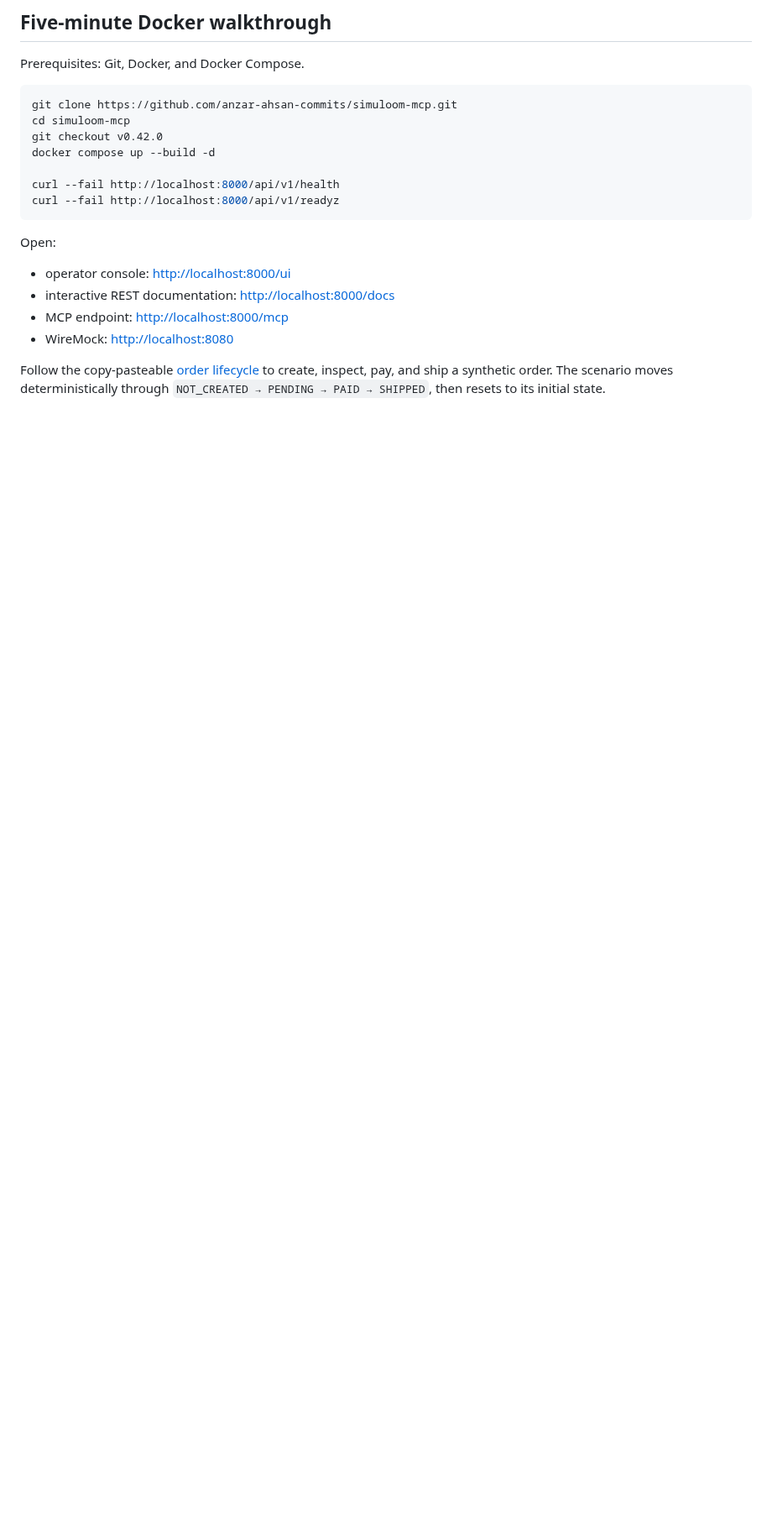
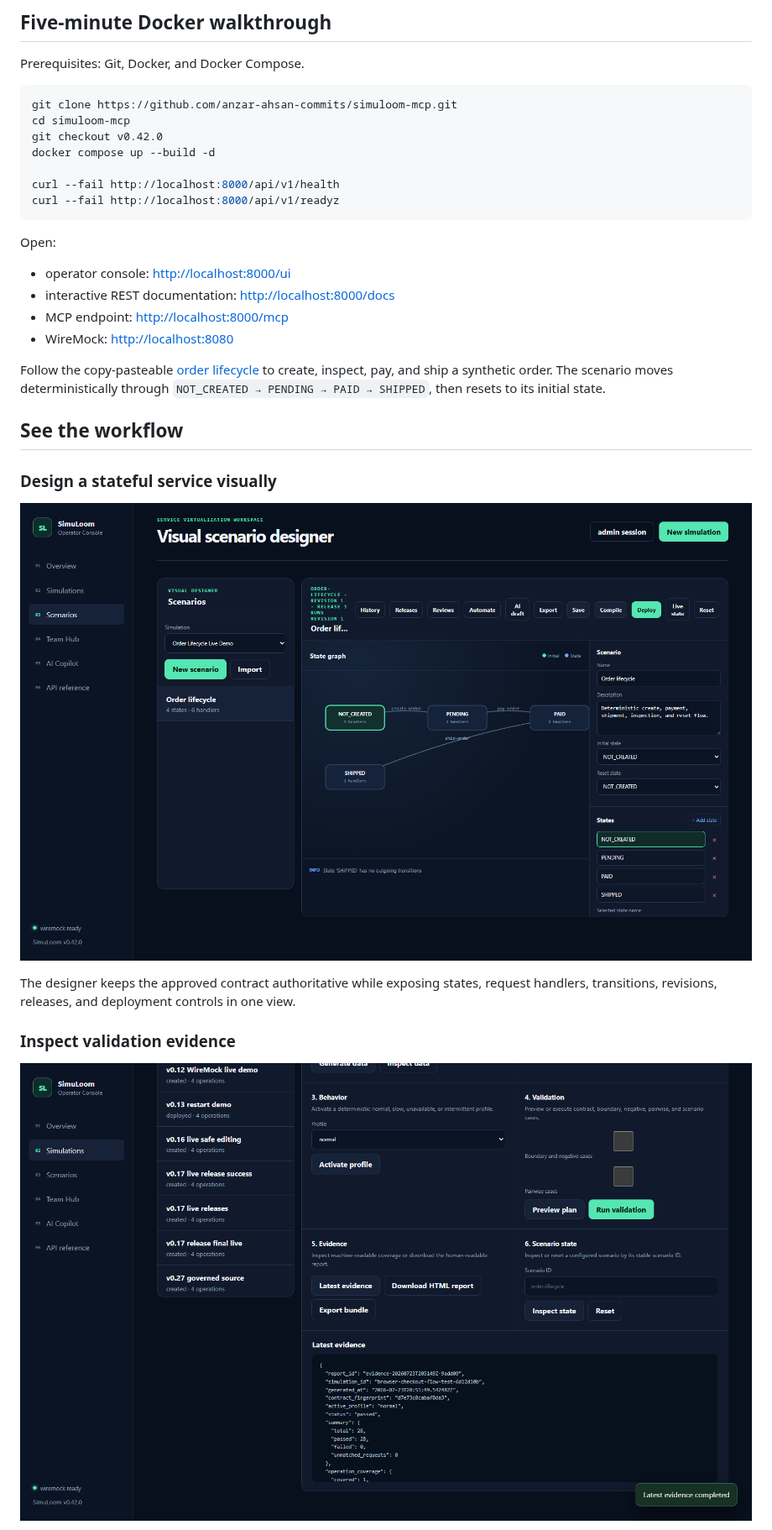
Before and after one commit to anzar-ahsan-commits/simuloom-mcp, a Markdown page: docs/launch.md, the part around one of its changes. Shown at 84% size. GitHub-like rendering; pictures changed too: docs/images/scenario-designer.png (added), docs/images/validation-evidence.png (added); blank space fills up the shorter version.

```diff
--- a/docs/launch.md
+++ b/docs/launch.md
@@ -34,3 +34,17 @@ Open:
 Follow the copy-pasteable [order lifecycle](../examples/order-lifecycle/README.md) to create,
 inspect, pay, and ship a synthetic order. The scenario moves deterministically through
 `NOT_CREATED → PENDING → PAID → SHIPPED`, then resets to its initial state.
+
+## See the workflow
+
+### Design a stateful service visually
+
+![Visual Scenario Designer showing the synthetic order lifecycle](images/scenario-designer.png)
+
+The designer keeps the approved contract authoritative while exposing states, request handlers,
+transitions, revisions, releases, and deployment controls in one view.
+
+### Inspect validation evidence
+
+![Passing validation evidence for boundary, negative, and pairwise cases](images/validation-evidence.png)
+
```
Also changed, not shown: other parts of docs/launch.md (+9 -0 lines), README.md (+5 -0 lines), docs/images/ai-copilot.png (added), docs/images/simuloom-overview.png (added).
